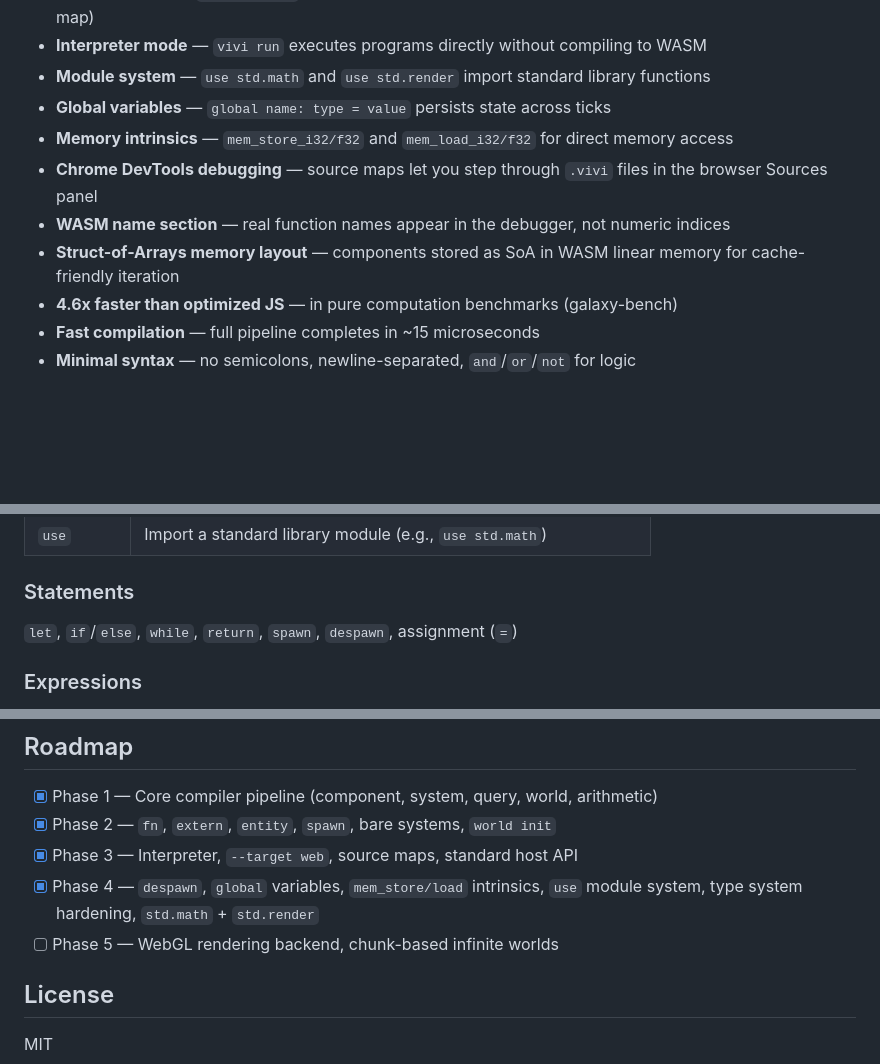
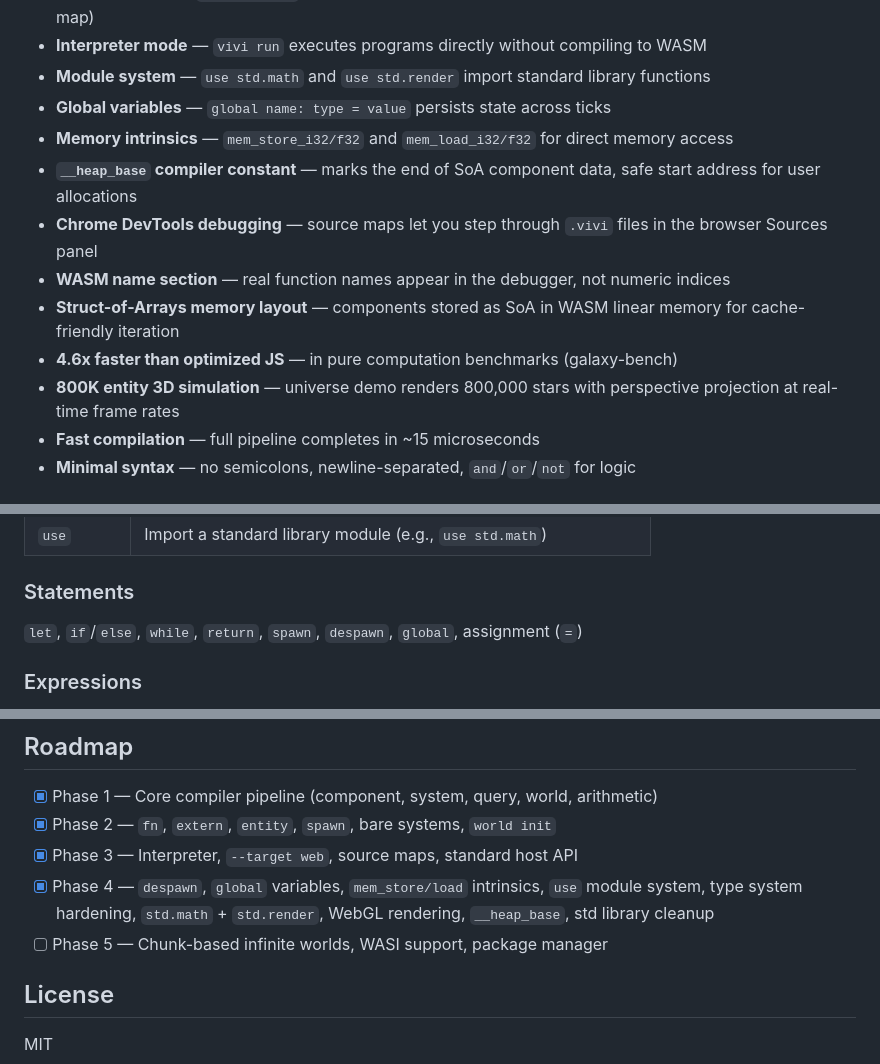
Before and after one commit to esengine/vivi, a Markdown page: README.md, 3 parts joined by grey strips. Drawn GitHub-style; blank space fills up the shorter version.

Commit message:
Update README for Phase 4 features
Add: global, despawn, mem intrinsics, __heap_base, WebGL,
module system, universe demo (800K stars), updated roadmap

```diff
--- a/README.md
+++ b/README.md
@@ -81,10 +81,12 @@ world Game {
 - **Module system** — `use std.math` and `use std.render` import standard library functions
 - **Global variables** — `global name: type = value` persists state across ticks
 - **Memory intrinsics** — `mem_store_i32/f32` and `mem_load_i32/f32` for direct memory access
+- **`__heap_base` compiler constant** — marks the end of SoA component data, safe start address for user allocations
 - **Chrome DevTools debugging** — source maps let you step through `.vivi` files in the browser Sources panel
 - **WASM name section** — real function names appear in the debugger, not numeric indices
 - **Struct-of-Arrays memory layout** — components stored as SoA in WASM linear memory for cache-friendly iteration
 - **4.6x faster than optimized JS** — in pure computation benchmarks (galaxy-bench)
+- **800K entity 3D simulation** — universe demo renders 800,000 stars with perspective projection at real-time frame rates
 - **Fast compilation** — full pipeline completes in ~15 microseconds
 - **Minimal syntax** — no semicolons, newline-separated, `and`/`or`/`not` for logic
 
@@ -147,7 +149,7 @@ The generated runtime handles WASM loading, the game loop, and all standard host
 
 ### Statements
 
-`let`, `if`/`else`, `while`, `return`, `spawn`, `despawn`, assignment (`=`)
+`let`, `if`/`else`, `while`, `return`, `spawn`, `despawn`, `global`, assignment (`=`)
 
 ### Expressions
 
@@ -268,8 +271,8 @@ cargo bench -p vivi-integration-tests
 - [x] Phase 1 — Core compiler pipeline (component, system, query, world, arithmetic)
 - [x] Phase 2 — `fn`, `extern`, `entity`, `spawn`, bare systems, `world init`
 - [x] Phase 3 — Interpreter, `--target web`, source maps, standard host API
-- [x] Phase 4 — `despawn`, `global` variables, `mem_store/load` intrinsics, `use` module system, type system hardening, `std.math` + `std.render`
-- [ ] Phase 5 — WebGL rendering backend, chunk-based infinite worlds
+- [x] Phase 4 — `despawn`, `global` variables, `mem_store/load` intrinsics, `use` module system, type system hardening, `std.math` + `std.render`, WebGL rendering, `__heap_base`, std library cleanup
+- [ ] Phase 5 — Chunk-based infinite worlds, WASI support, package manager
 
 ## License
 
```
Also changed, not shown: other parts of README.md (+3 -2 lines), README.zh-CN.md (+8 -5 lines).
